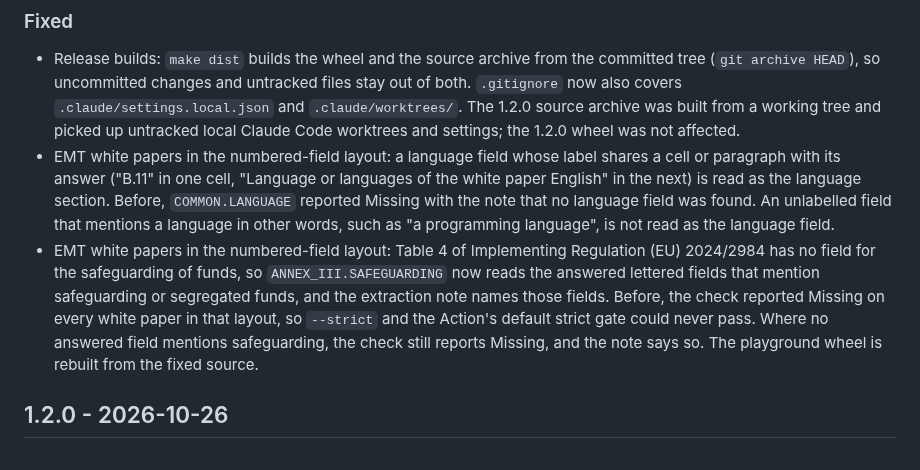
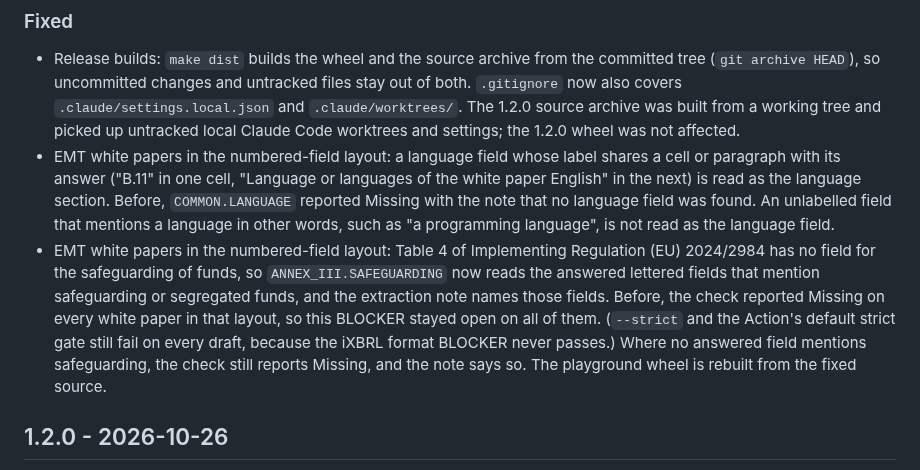
Before and after one commit to sebastianfoerste/micar-whitepaper-linter, a Markdown page: CHANGELOG.md, the part around one of its changes. GitHub-like rendering.

```diff
--- a/CHANGELOG.md
+++ b/CHANGELOG.md
@@ -52,7 +53,7 @@ The tag `v1.2.1` marks the PyPI package and the GitHub Action, and `v1` moves to
 
 - Release builds: `make dist` builds the wheel and the source archive from the committed tree (`git archive HEAD`), so uncommitted changes and untracked files stay out of both. `.gitignore` now also covers `.claude/settings.local.json` and `.claude/worktrees/`. The 1.2.0 source archive was built from a working tree and picked up untracked local Claude Code worktrees and settings; the 1.2.0 wheel was not affected.
 - EMT white papers in the numbered-field layout: a language field whose label shares a cell or paragraph with its answer ("B.11" in one cell, "Language or languages of the white paper English" in the next) is read as the language section. Before, `COMMON.LANGUAGE` reported Missing with the note that no language field was found. An unlabelled field that mentions a language in other words, such as "a programming language", is not read as the language field.
-- EMT white papers in the numbered-field layout: Table 4 of Implementing Regulation (EU) 2024/2984 has no field for the safeguarding of funds, so `ANNEX_III.SAFEGUARDING` now reads the answered lettered fields that mention safeguarding or segregated funds, and the extraction note names those fields. Before, the check reported Missing on every white paper in that layout, so `--strict` and the Action's default strict gate could never pass. Where no answered field mentions safeguarding, the check still reports Missing, and the note says so. The playground wheel is rebuilt from the fixed source.
+- EMT white papers in the numbered-field layout: Table 4 of Implementing Regulation (EU) 2024/2984 has no field for the safeguarding of funds, so `ANNEX_III.SAFEGUARDING` now reads the answered lettered fields that mention safeguarding or segregated funds, and the extraction note names those fields. Before, the check reported Missing on every white paper in that layout, so this BLOCKER stayed open on all of them. (`--strict` and the Action's default strict gate still fail on every draft, because the iXBRL format BLOCKER never passes.) Where no answered field mentions safeguarding, the check still reports Missing, and the note says so. The playground wheel is rebuilt from the fixed source.
 
 ## 1.2.0 - 2026-10-26
 
```
Also changed, not shown: other parts of CHANGELOG.md (+1 -0 lines), docs/research/adaptation-plan.md (+1 -1 lines).
